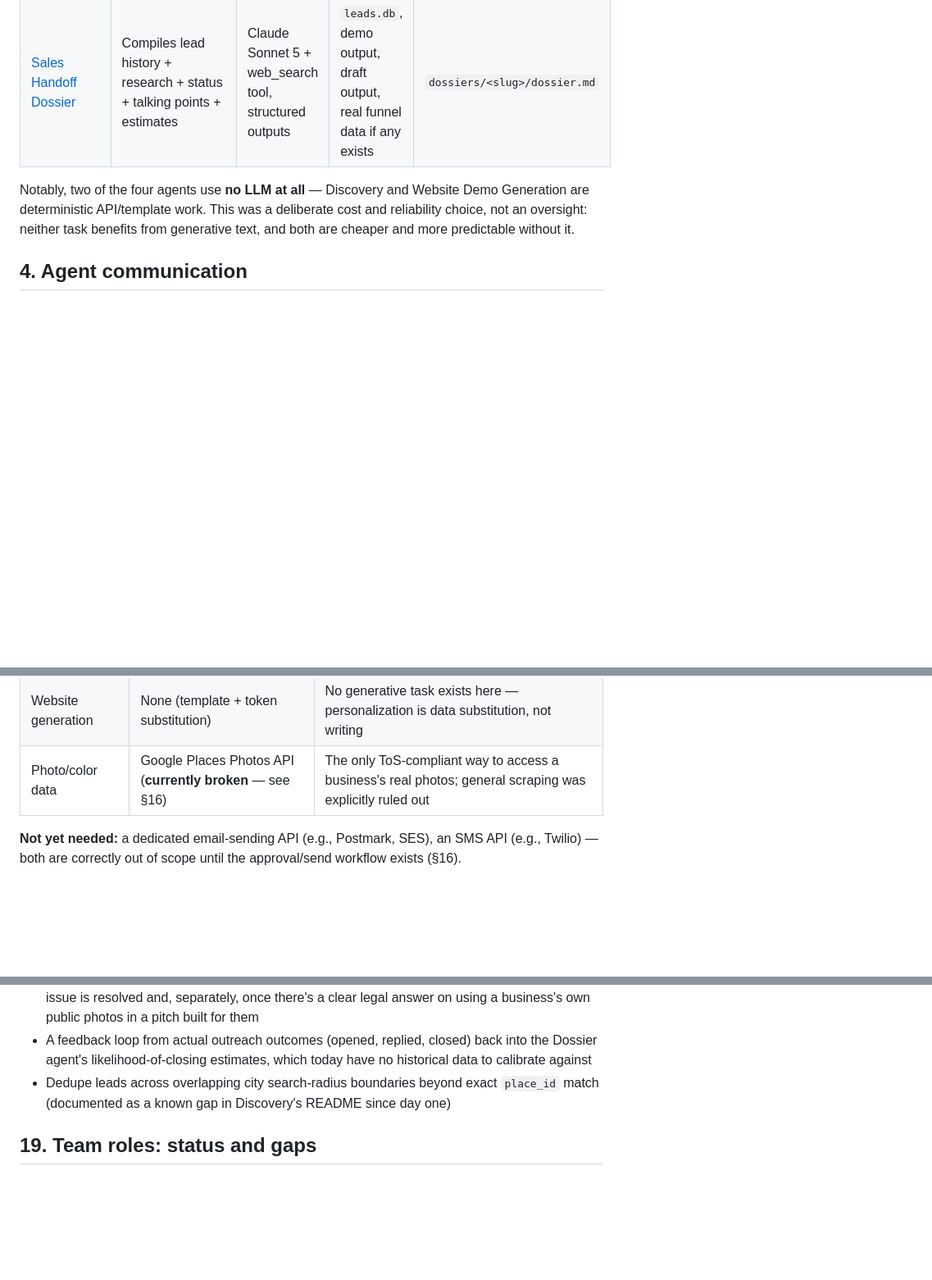
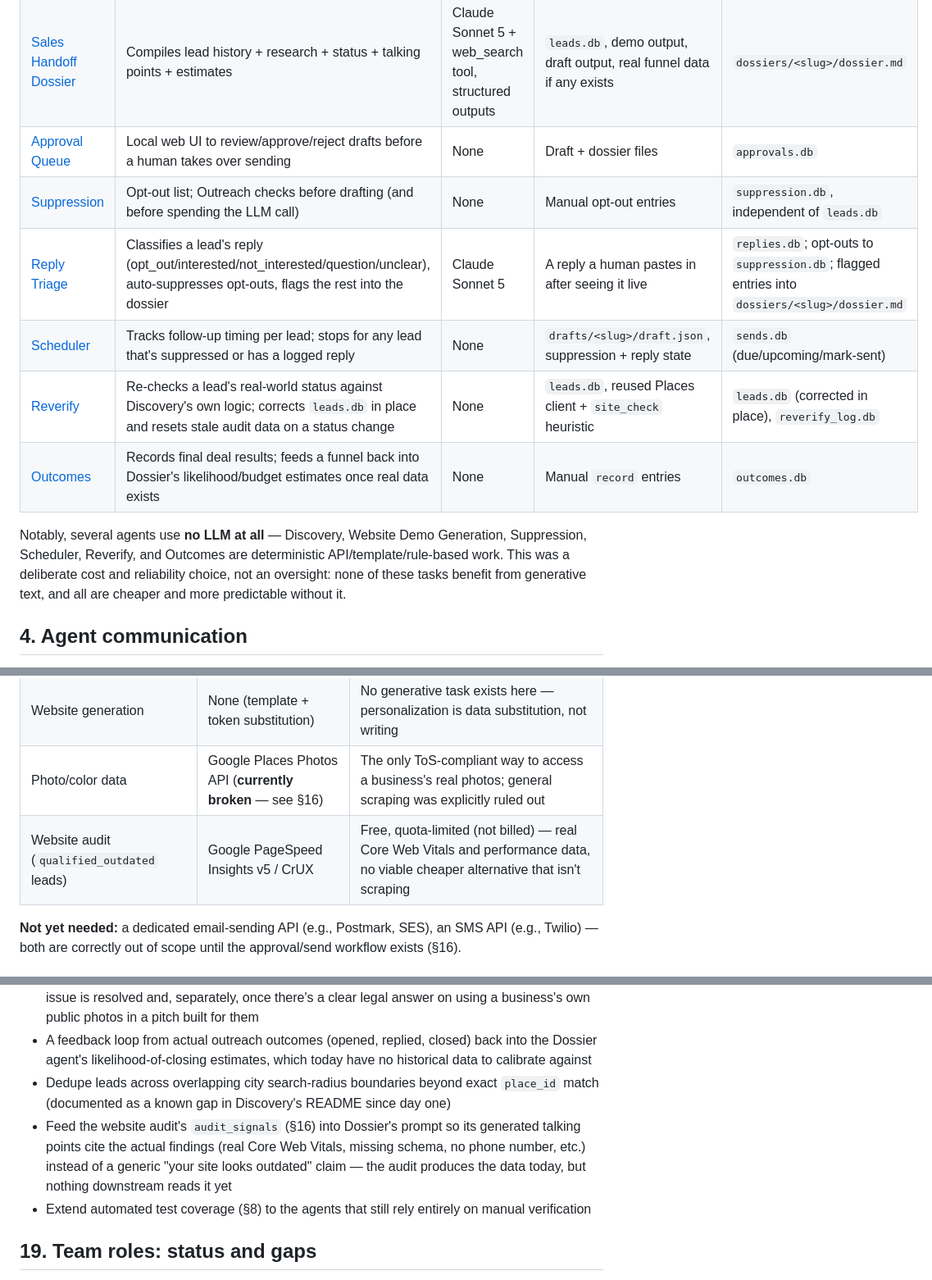
Before and after one commit to Nitsua-12/web-dev-team, a Markdown page: ARCHITECTURE.md, 3 parts joined by grey strips. Shown at 82% size. Drawn GitHub-style; blank space fills up the shorter version.

```diff
--- a/ARCHITECTURE.md
+++ b/ARCHITECTURE.md
@@ -33,8 +48,14 @@ This is a **linear batch pipeline with human gates**, not a conversational multi
 | [Website Demo Generation](agents/website_demo) | Builds a personalized concept site per qualified lead, with on-page SEO (title/meta, OG/Twitter tags, `LocalBusiness` JSON-LD, and — once hosted — canonical URL, `robots.txt`, `sitemap.xml`) | None — token templating, no generative text | `leads.db` | `output/<slug>/` (static HTML/CSS/JS) |
 | [Outreach Copywriting](agents/outreach) | Drafts email, SMS, and 2 follow-ups per lead | Claude Sonnet 5, structured outputs | `leads.db` | `drafts/<slug>/draft.md` + `draft.json` |
 | [Sales Handoff Dossier](agents/dossier) | Compiles lead history + research + status + talking points + estimates | Claude Sonnet 5 + web_search tool, structured outputs | `leads.db`, demo output, draft output, real funnel data if any exists | `dossiers/<slug>/dossier.md` |
+| [Approval Queue](agents/approval_queue) | Local web UI to review/approve/reject drafts before a human takes over sending | None | Draft + dossier files | `approvals.db` |
+| [Suppression](agents/suppression) | Opt-out list; Outreach checks before drafting (and before spending the LLM call) | None | Manual opt-out entries | `suppression.db`, independent of `leads.db` |
+| [Reply Triage](agents/reply_triage) | Classifies a lead's reply (opt_out/interested/not_interested/question/unclear), auto-suppresses opt-outs, flags the rest into the dossier | Claude Sonnet 5 | A reply a human pastes in after seeing it live | `replies.db`; opt-outs to `suppression.db`; flagged entries into `dossiers/<slug>/dossier.md` |
+| [Scheduler](agents/scheduler) | Tracks follow-up timing per lead; stops for any lead that's suppressed or has a logged reply | None | `drafts/<slug>/draft.json`, suppression + reply state | `sends.db` (due/upcoming/mark-sent) |
+| [Reverify](agents/reverify) | Re-checks a lead's real-world status against Discovery's own logic; corrects `leads.db` in place and resets stale audit data on a status change | None | `leads.db`, reused Places client + `site_check` heuristic | `leads.db` (corrected in place), `reverify_log.db` |
+| [Outcomes](agents/outcomes) | Records final deal results; feeds a funnel back into Dossier's likelihood/budget estimates once real data exists | None | Manual `record` entries | `outcomes.db` |
 
-Notably, two of the four agents use **no LLM at all** — Discovery and Website Demo Generation are deterministic API/template work. This was a deliberate cost and reliability choice, not an oversight: neither task benefits from generative text, and both are cheaper and more predictable without it.
+Notably, several agents use **no LLM at all** — Discovery, Website Demo Generation, Suppression, Scheduler, Reverify, and Outcomes are deterministic API/template/rule-based work. This was a deliberate cost and reliability choice, not an oversight: none of these tasks benefit from generative text, and all are cheaper and more predictable without it.
 
 ## 4. Agent communication
 
@@ -163,6 +195,7 @@ This section reflects real decisions made and reversed during this project, not
 | Research synthesis | Claude Sonnet 5 + web_search tool | Same reasoning; web_search is Anthropic's server-side, ToS-compliant search, not scraping |
 | Website generation | None (template + token substitution) | No generative task exists here — personalization is data substitution, not writing |
 | Photo/color data | Google Places Photos API (**currently broken** — see §16) | The only ToS-compliant way to access a business's real photos; general scraping was explicitly ruled out |
+| Website audit (`qualified_outdated` leads) | Google PageSpeed Insights v5 / CrUX | Free, quota-limited (not billed) — real Core Web Vitals and performance data, no viable cheaper alternative that isn't scraping |
 
 **Not yet needed:** a dedicated email-sending API (e.g., Postmark, SES), an SMS API (e.g., Twilio) — both are correctly out of scope until the approval/send workflow exists (§16).
 
@@ -277,6 +310,8 @@ Each agent is self-contained (own `venv`, own `.env`, own README) rather than sh
 - Real photo personalization (colors today; possibly real photos later) once the Places Photos issue is resolved and, separately, once there's a clear legal answer on using a business's own public photos in a pitch built for them
 - A feedback loop from actual outreach outcomes (opened, replied, closed) back into the Dossier agent's likelihood-of-closing estimates, which today have no historical data to calibrate against
 - Dedupe leads across overlapping city search-radius boundaries beyond exact `place_id` match (documented as a known gap in Discovery's README since day one)
+- Feed the website audit's `audit_signals` (§16) into Dossier's prompt so its generated talking points cite the actual findings (real Core Web Vitals, missing schema, no phone number, etc.) instead of a generic "your site looks outdated" claim — the audit produces the data today, but nothing downstream reads it yet
+- Extend automated test coverage (§8) to the agents that still rely entirely on manual verification
 
 ## 19. Team roles: status and gaps
 
```
Also changed, not shown: other parts of ARCHITECTURE.md (+30 -4 lines).
